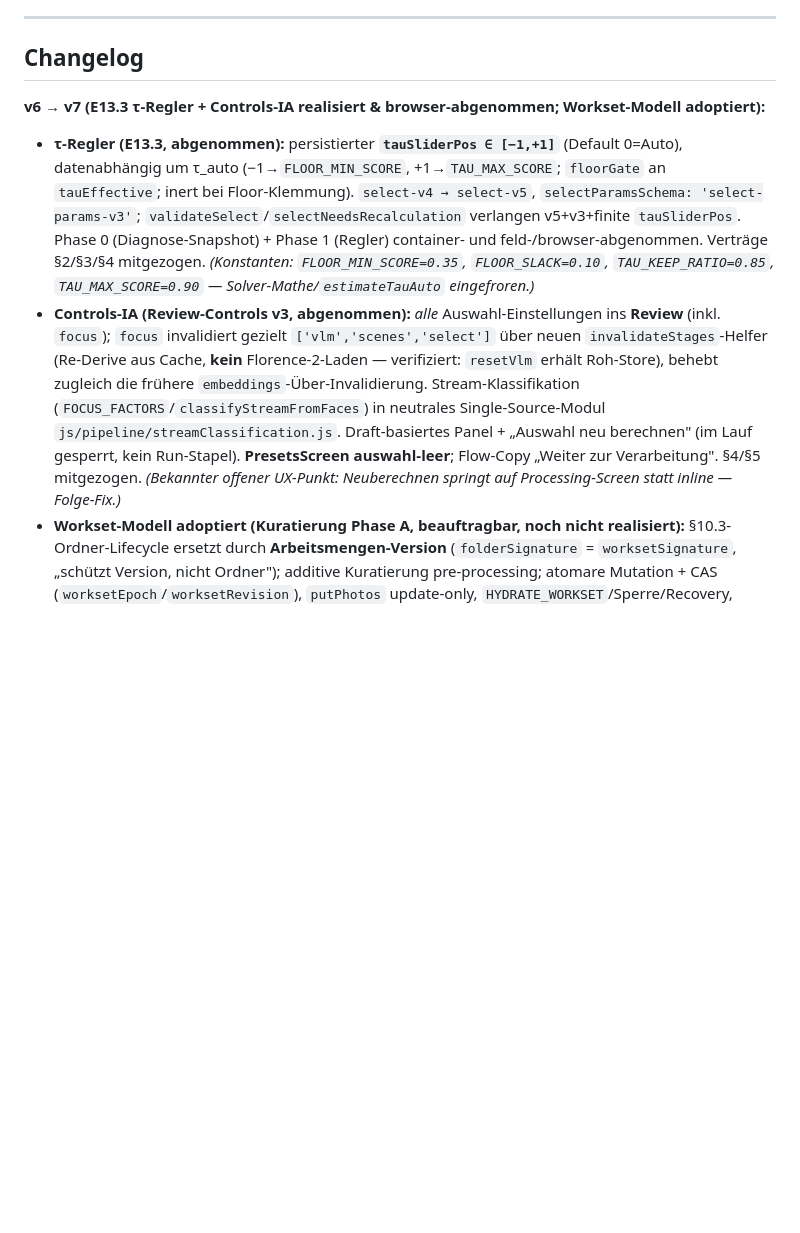
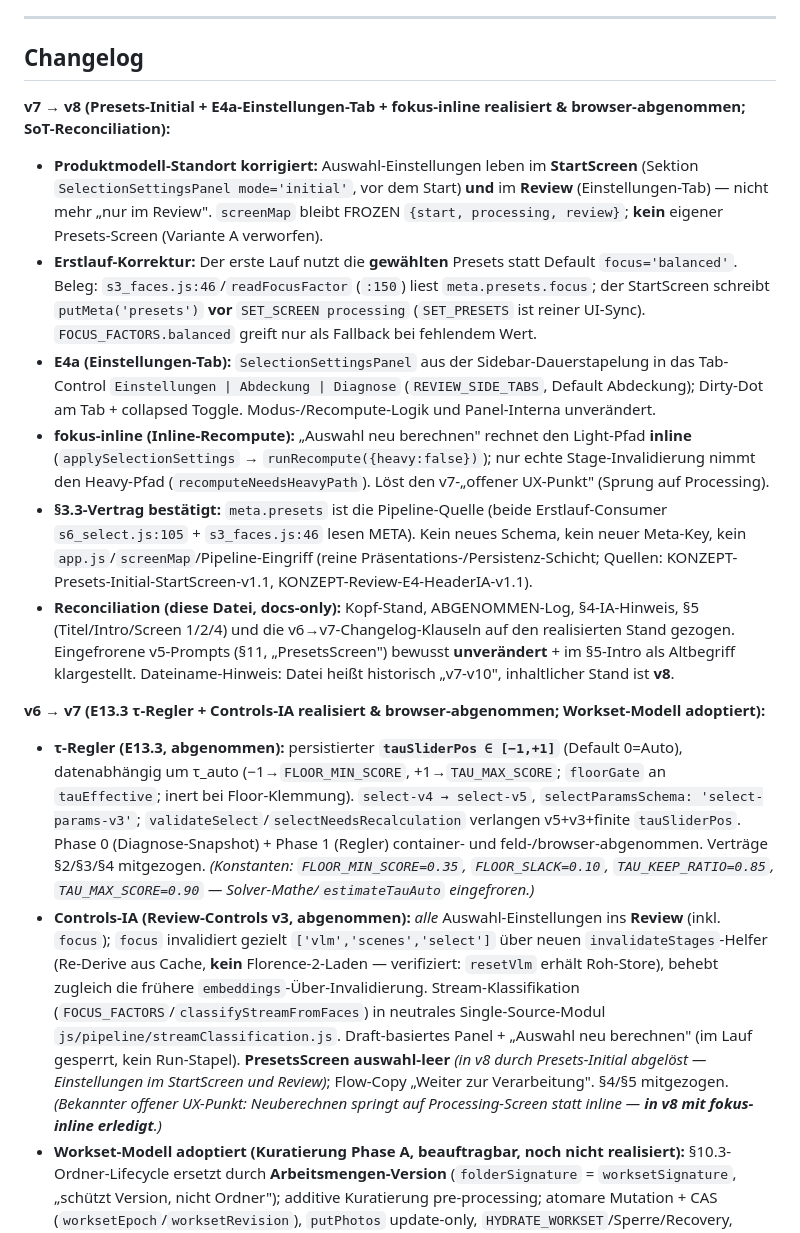
Before and after one commit to aemjay/curata, a Markdown page: docs/konzept/KONZEPT-v7-Pipeline-SoT.md, the part around one of its changes. GitHub-like rendering; blank space fills up the shorter version.

```diff
--- a/docs/konzept/KONZEPT-v7-Pipeline-SoT.md
+++ b/docs/konzept/KONZEPT-v7-Pipeline-SoT.md
@@ -968,9 +970,17 @@ Semantische Schicht muss **Override-Quote** und Zahl **unverzichtbar-verworfener
 
 ## Changelog
 
+**v7 → v8 (Presets-Initial + E4a-Einstellungen-Tab + fokus-inline realisiert & browser-abgenommen; SoT-Reconciliation):**
+- **Produktmodell-Standort korrigiert:** Auswahl-Einstellungen leben im **StartScreen** (Sektion `SelectionSettingsPanel mode='initial'`, vor dem Start) **und** im **Review** (Einstellungen-Tab) — nicht mehr „nur im Review". `screenMap` bleibt FROZEN `{start, processing, review}`; **kein** eigener Presets-Screen (Variante A verworfen).
+- **Erstlauf-Korrektur:** Der erste Lauf nutzt die **gewählten** Presets statt Default `focus='balanced'`. Beleg: `s3_faces.js:46`/`readFocusFactor` (`:150`) liest `meta.presets.focus`; der StartScreen schreibt `putMeta('presets')` **vor** `SET_SCREEN processing` (`SET_PRESETS` ist reiner UI-Sync). `FOCUS_FACTORS.balanced` greift nur als Fallback bei fehlendem Wert.
+- **E4a (Einstellungen-Tab):** `SelectionSettingsPanel` aus der Sidebar-Dauerstapelung in das Tab-Control `Einstellungen | Abdeckung | Diagnose` (`REVIEW_SIDE_TABS`, Default Abdeckung); Dirty-Dot am Tab + collapsed Toggle. Modus-/Recompute-Logik und Panel-Interna unverändert.
+- **fokus-inline (Inline-Recompute):** „Auswahl neu berechnen" rechnet den Light-Pfad **inline** (`applySelectionSettings` → `runRecompute({heavy:false})`); nur echte Stage-Invalidierung nimmt den Heavy-Pfad (`recomputeNeedsHeavyPath`). Löst den v7-„offener UX-Punkt" (Sprung auf Processing).
+- **§3.3-Vertrag bestätigt:** `meta.presets` ist die Pipeline-Quelle (beide Erstlauf-Consumer `s6_select.js:105` + `s3_faces.js:46` lesen META). Kein neues Schema, kein neuer Meta-Key, kein `app.js`/`screenMap`/Pipeline-Eingriff (reine Präsentations-/Persistenz-Schicht; Quellen: KONZEPT-Presets-Initial-StartScreen-v1.1, KONZEPT-Review-E4-HeaderIA-v1.1).
+- **Reconciliation (diese Datei, docs-only):** Kopf-Stand, ABGENOMMEN-Log, §4-IA-Hinweis, §5 (Titel/Intro/Screen 1/2/4) und die v6→v7-Changelog-Klauseln auf den realisierten Stand gezogen. Eingefrorene v5-Prompts (§11, „PresetsScreen") bewusst **unverändert** + im §5-Intro als Altbegriff klargestellt. Dateiname-Hinweis: Datei heißt historisch „v7-v10", inhaltlicher Stand ist **v8**.
+
 **v6 → v7 (E13.3 τ-Regler + Controls-IA realisiert & browser-abgenommen; Workset-Modell adoptiert):**
 - **τ-Regler (E13.3, abgenommen):** persistierter **`tauSliderPos ∈ [−1,+1]`** (Default 0=Auto), datenabhängig um τ_auto (−1→`FLOOR_MIN_SCORE`, +1→`TAU_MAX_SCORE`; `floorGate` an `tauEffective`; inert bei Floor-Klemmung). `select-v4 → select-v5`, `selectParamsSchema: 'select-params-v3'`; `validateSelect`/`selectNeedsRecalculation` verlangen v5+v3+finite `tauSliderPos`. Phase 0 (Diagnose-Snapshot) + Phase 1 (Regler) container- und feld-/browser-abgenommen. Verträge §2/§3/§4 mitgezogen. *(Konstanten: `FLOOR_MIN_SCORE=0.35`, `FLOOR_SLACK=0.10`, `TAU_KEEP_RATIO=0.85`, `TAU_MAX_SCORE=0.90` — Solver-Mathe/`estimateTauAuto` eingefroren.)*
-- **Controls-IA (Review-Controls v3, abgenommen):** *alle* Auswahl-Einstellungen ins **Review** (inkl. `focus`); `focus` invalidiert gezielt `['vlm','scenes','select']` über neuen `invalidateStages`-Helfer (Re-Derive aus Cache, **kein** Florence-2-Laden — verifiziert: `resetVlm` erhält Roh-Store), behebt zugleich die frühere `embeddings`-Über-Invalidierung. Stream-Klassifikation (`FOCUS_FACTORS`/`classifyStreamFromFaces`) in neutrales Single-Source-Modul `js/pipeline/streamClassification.js`. Draft-basiertes Panel + „Auswahl neu berechnen" (im Lauf gesperrt, kein Run-Stapel). **PresetsScreen auswahl-leer**; Flow-Copy „Weiter zur Verarbeitung". §4/§5 mitgezogen. *(Bekannter offener UX-Punkt: Neuberechnen springt auf Processing-Screen statt inline — Folge-Fix.)*
+- **Controls-IA (Review-Controls v3, abgenommen):** *alle* Auswahl-Einstellungen ins **Review** (inkl. `focus`); `focus` invalidiert gezielt `['vlm','scenes','select']` über neuen `invalidateStages`-Helfer (Re-Derive aus Cache, **kein** Florence-2-Laden — verifiziert: `resetVlm` erhält Roh-Store), behebt zugleich die frühere `embeddings`-Über-Invalidierung. Stream-Klassifikation (`FOCUS_FACTORS`/`classifyStreamFromFaces`) in neutrales Single-Source-Modul `js/pipeline/streamClassification.js`. Draft-basiertes Panel + „Auswahl neu berechnen" (im Lauf gesperrt, kein Run-Stapel). **PresetsScreen auswahl-leer** *(in v8 durch Presets-Initial abgelöst — Einstellungen im StartScreen und Review)*; Flow-Copy „Weiter zur Verarbeitung". §4/§5 mitgezogen. *(Bekannter offener UX-Punkt: Neuberechnen springt auf Processing-Screen statt inline — **in v8 mit fokus-inline erledigt**.)*
 - **Workset-Modell adoptiert (Kuratierung Phase A, beauftragbar, noch nicht realisiert):** §10.3-Ordner-Lifecycle ersetzt durch **Arbeitsmengen-Version** (`folderSignature` = `worksetSignature`, „schützt Version, nicht Ordner"); additive Kuratierung pre-processing; atomare Mutation + CAS (`worksetEpoch`/`worksetRevision`), `putPhotos` update-only, `HYDRATE_WORKSET`/Sperre/Recovery, expliziter Reset-Scope, **verlustfreie Legacy-Migration**, §4.9-Lebenszyklusregeln. Mechanik vollständig in KONZEPT-Kuratierung-Phase-A-v6.7 (11 Audit-Runden). §10.3 zeitlich abgegrenzt (BIS/AB Phase A); §11 E13.1 historisch markiert + „Nächste Etappe: Phase A — A-Core" vorangestellt; Lifecycle-Tests auf Arbeitsmengen-Semantik (A–H) umgestellt. §10.3/§10.5 als Zielvertrag markiert; operativ bis zur Realisierung weiter replace-basierter Ingest.
 
 **v5 → v6 (E13.1 + E13.2-Kette realisiert/feld-abgenommen; Produktmodell Budget→τ; Design-Runde):**
```
Also changed, not shown: other parts of docs/konzept/KONZEPT-v7-Pipeline-SoT.md (+10 -8 lines).
